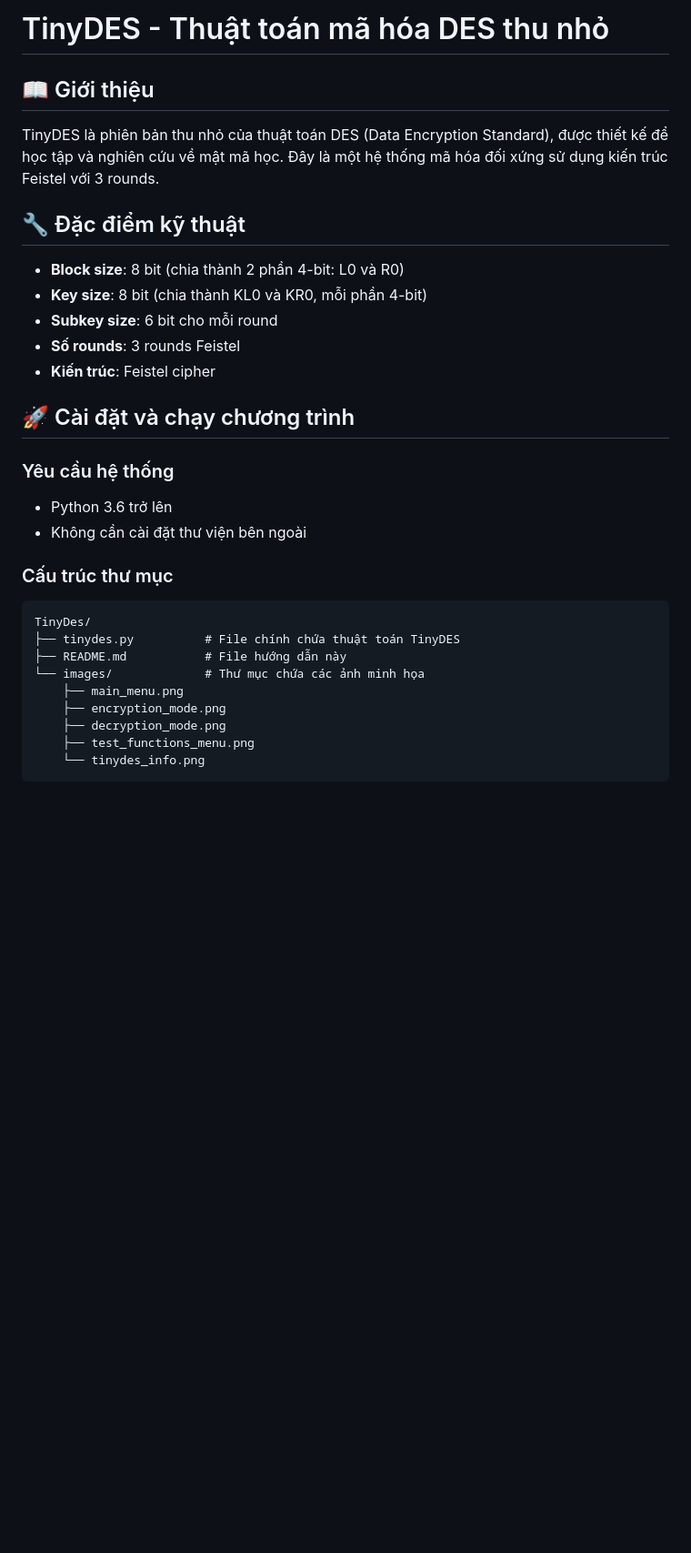
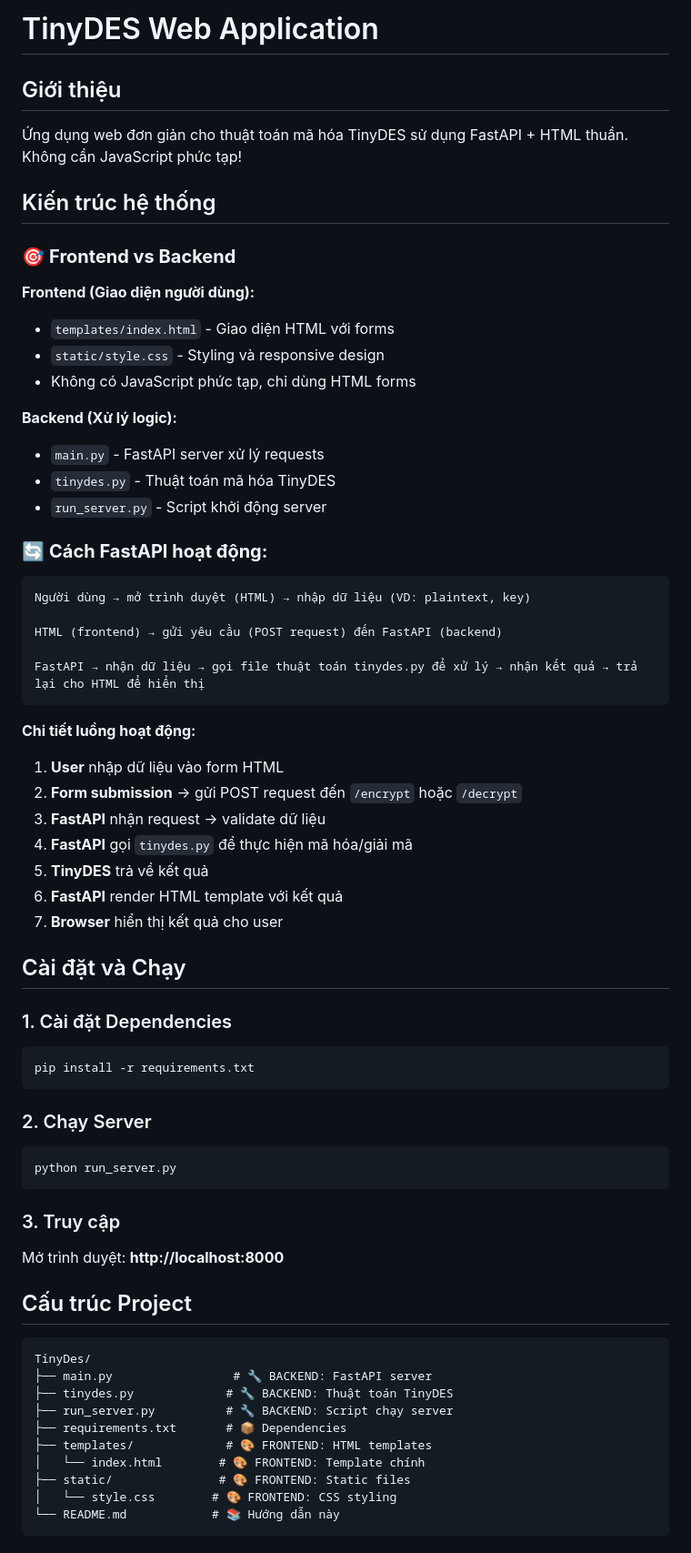
Before and after one commit to MinhLe3000/TinyDes-code, a Markdown page: README.md, the part around one of its changes. Shown at 91% size. Drawn GitHub-style; blank space fills up the shorter version.

````diff
--- a/README.md
+++ b/README.md
@@ -1,33 +1,69 @@
-# TinyDES - Thuật toán mã hóa DES thu nhỏ
+# TinyDES Web Application
 
-## 📖 Giới thiệu
+## Giới thiệu
 
-TinyDES là phiên bản thu nhỏ của thuật toán DES (Data Encryption Standard), được thiết kế để học tập và nghiên cứu về mật mã học. Đây là một hệ thống mã hóa đối xứng sử dụng kiến trúc Feistel với 3 rounds.
+Ứng dụng web đơn giản cho thuật toán mã hóa TinyDES sử dụng FastAPI + HTML thuần. Không cần JavaScript phức tạp!
 
-## 🔧 Đặc điểm kỹ thuật
+## Kiến trúc hệ thống
 
-- **Block size**: 8 bit (chia thành 2 phần 4-bit: L0 và R0)
-- **Key size**: 8 bit (chia thành KL0 và KR0, mỗi phần 4-bit)
-- **Subkey size**: 6 bit cho mỗi round
-- **Số rounds**: 3 rounds Feistel
-- **Kiến trúc**: Feistel cipher
+### 🎯 **Frontend vs Backend**
 
-## 🚀 Cài đặt và chạy chương trình
+**Frontend (Giao diện người dùng):**
+- `templates/index.html` - Giao diện HTML với forms
+- `static/style.css` - Styling và responsive design
+- Không có JavaScript phức tạp, chỉ dùng HTML forms
 
-### Yêu cầu hệ thống
-- Python 3.6 trở lên
-- Không cần cài đặt thư viện bên ngoài
+**Backend (Xử lý logic):**
+- `main.py` - FastAPI server xử lý requests
+- `tinydes.py` - Thuật toán mã hóa TinyDES
+- `run_server.py` - Script khởi động server
 
-### Cấu trúc thư mục
+### 🔄 **Cách FastAPI hoạt động:**
+
+```
+Người dùng → mở trình duyệt (HTML) → nhập dữ liệu (VD: plaintext, key)
+
+HTML (frontend) → gửi yêu cầu (POST request) đến FastAPI (backend)
+
+FastAPI → nhận dữ liệu → gọi file thuật toán tinydes.py để xử lý → nhận kết quả → trả lại cho HTML để hiển thị
+```
+
+**Chi tiết luồng hoạt động:**
+1. **User** nhập dữ liệu vào form HTML
+2. **Form submission** → gửi POST request đến `/encrypt` hoặc `/decrypt`
+3. **FastAPI** nhận request → validate dữ liệu
+4. **FastAPI** gọi `tinydes.py` để thực hiện mã hóa/giải mã
+5. **TinyDES** trả về kết quả
+6. **FastAPI** render HTML template với kết quả
+7. **Browser** hiển thị kết quả cho user
+
+## Cài đặt và Chạy
+
+### 1. Cài đặt Dependencies
+```bash
+pip install -r requirements.txt
+```
+
+### 2. Chạy Server
+```bash
+python run_server.py
+```
+
+### 3. Truy cập
+Mở trình duyệt: **http://localhost:8000**
+
+## Cấu trúc Project
+
 ```
 TinyDes/
-├── tinydes.py          # File chính chứa thuật toán TinyDES
-├── README.md           # File hướng dẫn này
-└── images/             # Thư mục chứa các ảnh minh họa
-    ├── main_menu.png
-    ├── encryption_mode.png
-    ├── decryption_mode.png
-    ├── test_functions_menu.png
-    └── tinydes_info.png
+├── main.py                 # 🔧 BACKEND: FastAPI server
+├── tinydes.py             # 🔧 BACKEND: Thuật toán TinyDES
+├── run_server.py          # 🔧 BACKEND: Script chạy server
+├── requirements.txt       # 📦 Dependencies
+├── templates/             # 🎨 FRONTEND: HTML templates
+│   └── index.html        # 🎨 FRONTEND: Template chính
+├── static/               # 🎨 FRONTEND: Static files
+│   └── style.css        # 🎨 FRONTEND: CSS styling
+└── README.md            # 📚 Hướng dẫn này
 ```
 
````
Also changed, not shown: other parts of README.md (+61 -215 lines).
